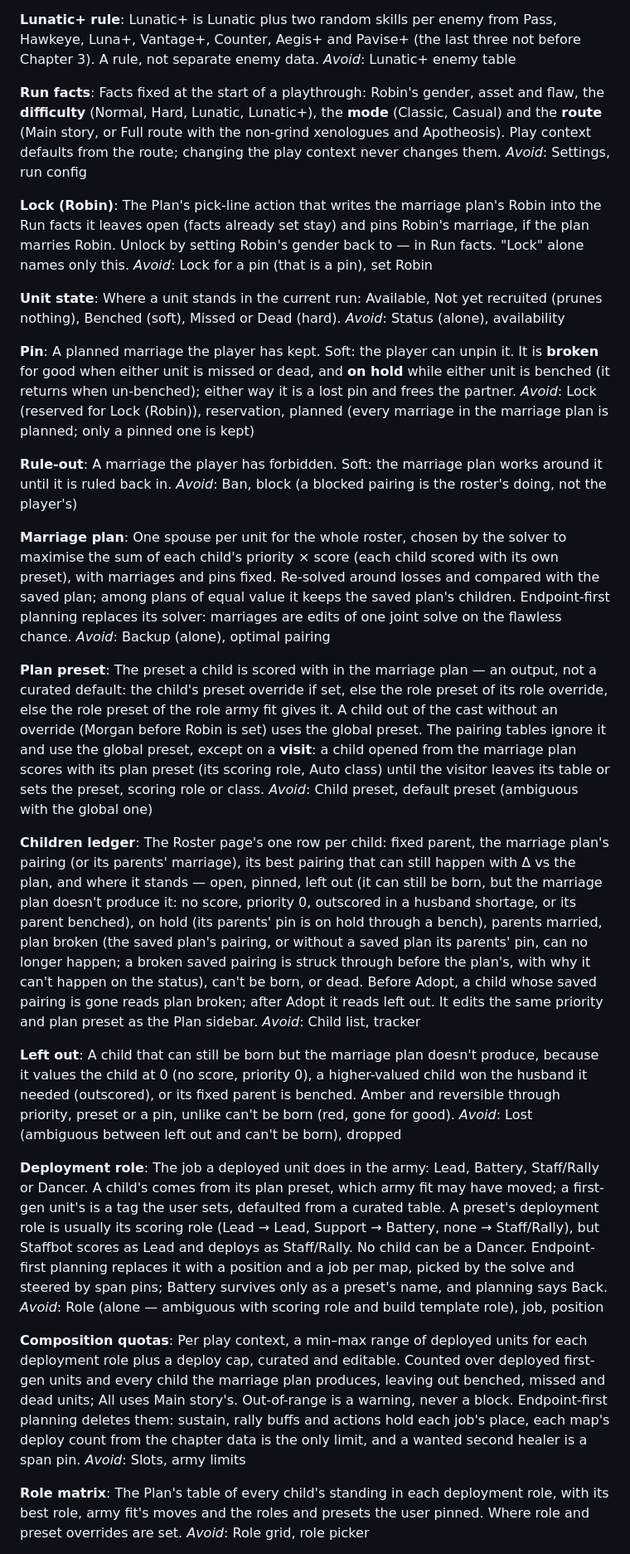
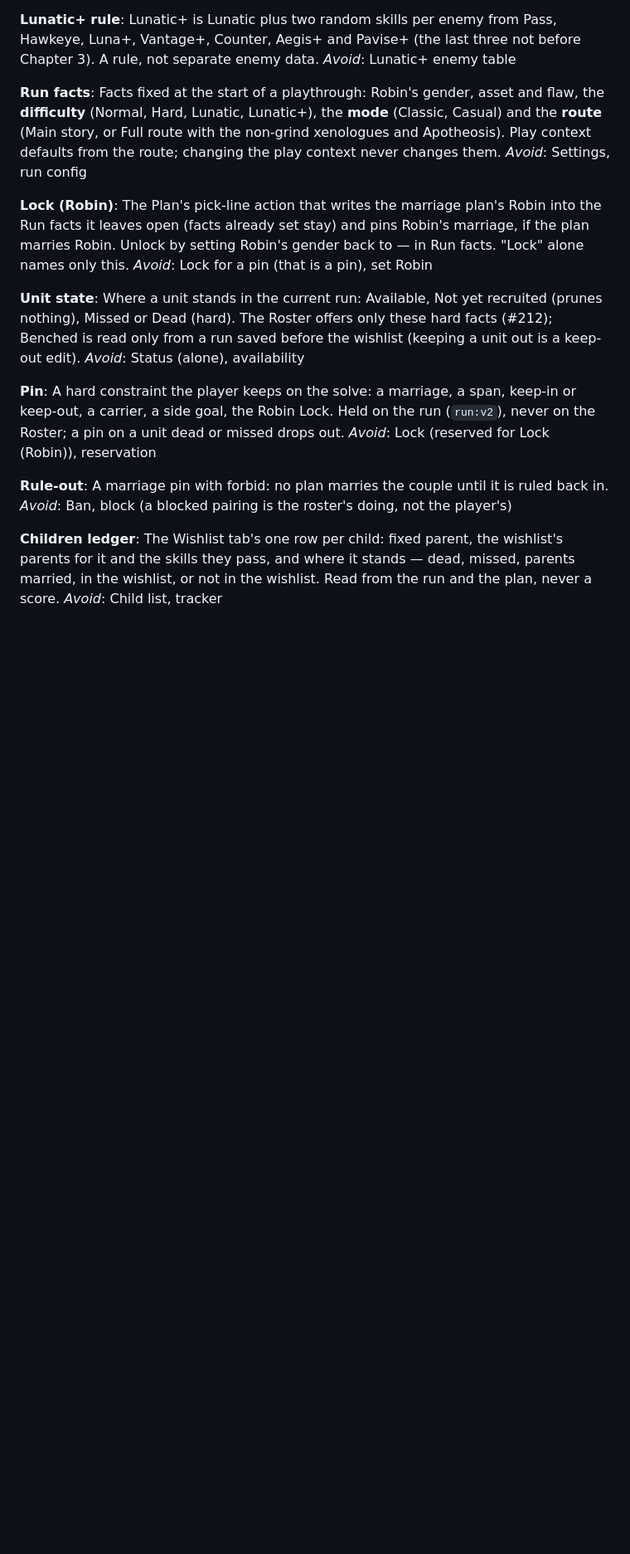
Before and after one commit to AttackOnTyler/fe13-child-calc, a Markdown page: CONTEXT.md, the part around one of its changes. Shown at 83% size. Rendered like a GitHub page; blank space fills up the shorter version.

```diff
--- a/CONTEXT.md
+++ b/CONTEXT.md
@@ -529,42 +510,18 @@ The Plan's pick-line action that writes the marriage plan's Robin into the Run f
 _Avoid_: Lock for a pin (that is a pin), set Robin
 
 **Unit state**:
-Where a unit stands in the current run: Available, Not yet recruited (prunes nothing), Benched (soft), Missed or Dead (hard).
+Where a unit stands in the current run: Available, Not yet recruited (prunes nothing), Missed or Dead (hard). The Roster offers only these hard facts (#212); Benched is read only from a run saved before the wishlist (keeping a unit out is a keep-out edit).
 _Avoid_: Status (alone), availability
 
 **Pin**:
-A planned marriage the player has kept. Soft: the player can unpin it. It is **broken** for good when either unit is missed or dead, and **on hold** while either unit is benched (it returns when un-benched); either way it is a lost pin and frees the partner.
-_Avoid_: Lock (reserved for Lock (Robin)), reservation, planned (every marriage in the marriage plan is planned; only a pinned one is kept)
+A hard constraint the player keeps on the solve: a marriage, a span, keep-in or keep-out, a carrier, a side goal, the Robin Lock. Held on the run (`run:v2`), never on the Roster; a pin on a unit dead or missed drops out.
+_Avoid_: Lock (reserved for Lock (Robin)), reservation
 
 **Rule-out**:
-A marriage the player has forbidden. Soft: the marriage plan works around it until it is ruled back in.
+A marriage pin with forbid: no plan marries the couple until it is ruled back in.
 _Avoid_: Ban, block (a blocked pairing is the roster's doing, not the player's)
 
-**Marriage plan**:
-One spouse per unit for the whole roster, chosen by the solver to maximise the sum of each child's priority × score (each child scored with its own preset), with marriages and pins fixed. Re-solved around losses and compared with the saved plan; among plans of equal value it keeps the saved plan's children. Endpoint-first planning replaces its solver: marriages are edits of one joint solve on the flawless chance.
-_Avoid_: Backup (alone), optimal pairing
-
-**Plan preset**:
-The preset a child is scored with in the marriage plan — an output, not a curated default: the child's preset override if set, else the role preset of its role override, else the role preset of the role army fit gives it. A child out of the cast without an override (Morgan before Robin is set) uses the global preset. The pairing tables ignore it and use the global preset, except on a **visit**: a child opened from the marriage plan scores with its plan preset (its scoring role, Auto class) until the visitor leaves its table or sets the preset, scoring role or class.
-_Avoid_: Child preset, default preset (ambiguous with the global one)
-
 **Children ledger**:
-The Roster page's one row per child: fixed parent, the marriage plan's pairing (or its parents' marriage), its best pairing that can still happen with Δ vs the plan, and where it stands — open, pinned, left out (it can still be born, but the marriage plan doesn't produce it: no score, priority 0, outscored in a husband shortage, or its parent benched), on hold (its parents' pin is on hold through a bench), parents married, plan broken (the saved plan's pairing, or without a saved plan its parents' pin, can no longer happen; a broken saved pairing is struck through before the plan's, with why it can't happen on the status), can't be born, or dead. Before Adopt, a child whose saved pairing is gone reads plan broken; after Adopt it reads left out. It edits the same priority and plan preset as the Plan sidebar.
+The Wishlist tab's one row per child: fixed parent, the wishlist's parents for it and the skills they pass, and where it stands — dead, missed, parents married, in the wishlist, or not in the wishlist. Read from the run and the plan, never a score.
 _Avoid_: Child list, tracker
 
-**Left out**:
-A child that can still be born but the marriage plan doesn't produce, because it values the child at 0 (no score, priority 0), a higher-valued child won the husband it needed (outscored), or its fixed parent is benched. Amber and reversible through priority, preset or a pin, unlike can't be born (red, gone for good).
-_Avoid_: Lost (ambiguous between left out and can't be born), dropped
-
-**Deployment role**:
-The job a deployed unit does in the army: Lead, Battery, Staff/Rally or Dancer. A child's comes from its plan preset, which army fit may have moved; a first-gen unit's is a tag the user sets, defaulted from a curated table. A preset's deployment role is usually its scoring role (Lead → Lead, Support → Battery, none → Staff/Rally), but Staffbot scores as Lead and deploys as Staff/Rally. No child can be a Dancer. Endpoint-first planning replaces it with a position and a job per map, picked by the solve and steered by span pins; Battery survives only as a preset's name, and planning says Back.
-_Avoid_: Role (alone — ambiguous with scoring role and build template role), job, position
-
-**Composition quotas**:
-Per play context, a min–max range of deployed units for each deployment role plus a deploy cap, curated and editable. Counted over deployed first-gen units and every child the marriage plan produces, leaving out benched, missed and dead units; All uses Main story's. Out-of-range is a warning, never a block. Endpoint-first planning deletes them: sustain, rally buffs and actions hold each job's place, each map's deploy count from the chapter data is the only limit, and a wanted second healer is a span pin.
-_Avoid_: Slots, army limits
-
-**Role matrix**:
-The Plan's table of every child's standing in each deployment role, with its best role, army fit's moves and the roles and presets the user pinned. Where role and preset overrides are set.
-_Avoid_: Role grid, role picker
-
```
Also changed, not shown: other parts of CONTEXT.md (+26 -44 lines).
